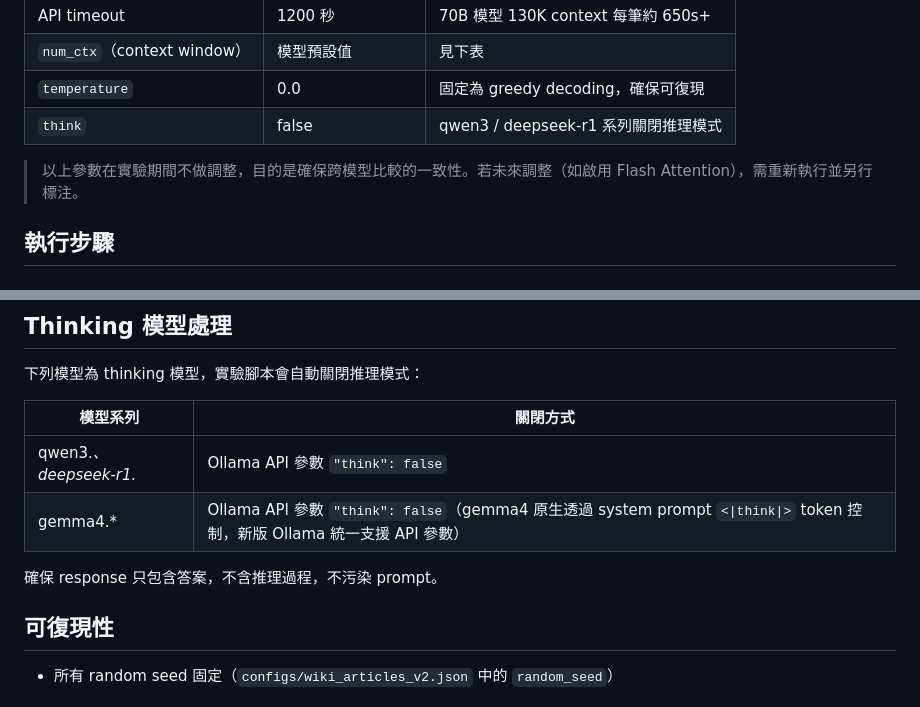
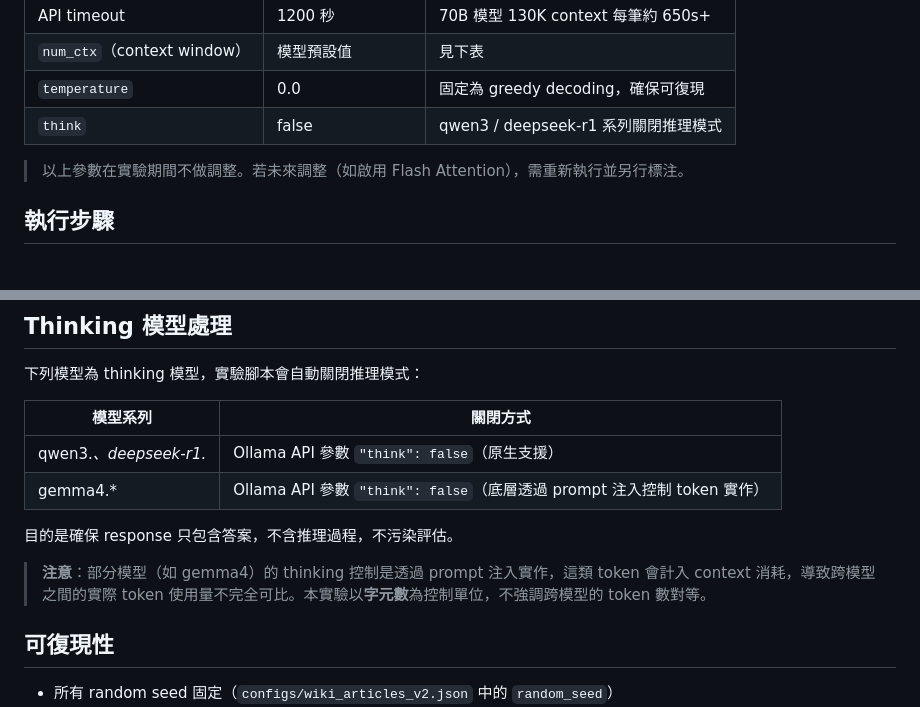
Before and after one commit to dave0629g/context-rot-zh, a Markdown page: README.md, 2 parts joined by grey strips. Drawn GitHub-style.

Commit message:
README：不強調跨模型 token 數對等，說明 prompt-based thinking 的差異
dave0629@gmail.com

```diff
--- a/README.md
+++ b/README.md
@@ -106,7 +106,7 @@ ollama pull gemma3:4b    # 下載要測試的模型
 | `temperature` | 0.0 | 固定為 greedy decoding，確保可復現 |
 | `think` | false | qwen3 / deepseek-r1 系列關閉推理模式 |
 
-> 以上參數在實驗期間不做調整，目的是確保跨模型比較的一致性。若未來調整（如啟用 Flash Attention），需重新執行並另行標注。
+> 以上參數在實驗期間不做調整。若未來調整（如啟用 Flash Attention），需重新執行並另行標注。
 
 ## 執行步驟
 
@@ -433,10 +433,12 @@ context-rot-zh/
 
 | 模型系列 | 關閉方式 |
 |---------|---------|
-| qwen3.*、deepseek-r1.* | Ollama API 參數 `"think": false` |
-| gemma4.* | Ollama API 參數 `"think": false`（gemma4 原生透過 system prompt `<\|think\|>` token 控制，新版 Ollama 統一支援 API 參數） |
+| qwen3.*、deepseek-r1.* | Ollama API 參數 `"think": false`（原生支援）|
+| gemma4.* | Ollama API 參數 `"think": false`（底層透過 prompt 注入控制 token 實作）|
 
-確保 response 只包含答案，不含推理過程，不污染 prompt。
+目的是確保 response 只包含答案，不含推理過程，不污染評估。
+
+> **注意**：部分模型（如 gemma4）的 thinking 控制是透過 prompt 注入實作，這類 token 會計入 context 消耗，導致跨模型之間的實際 token 使用量不完全可比。本實驗以**字元數**為控制單位，不強調跨模型的 token 數對等。
 
 ## 可復現性
 
```
